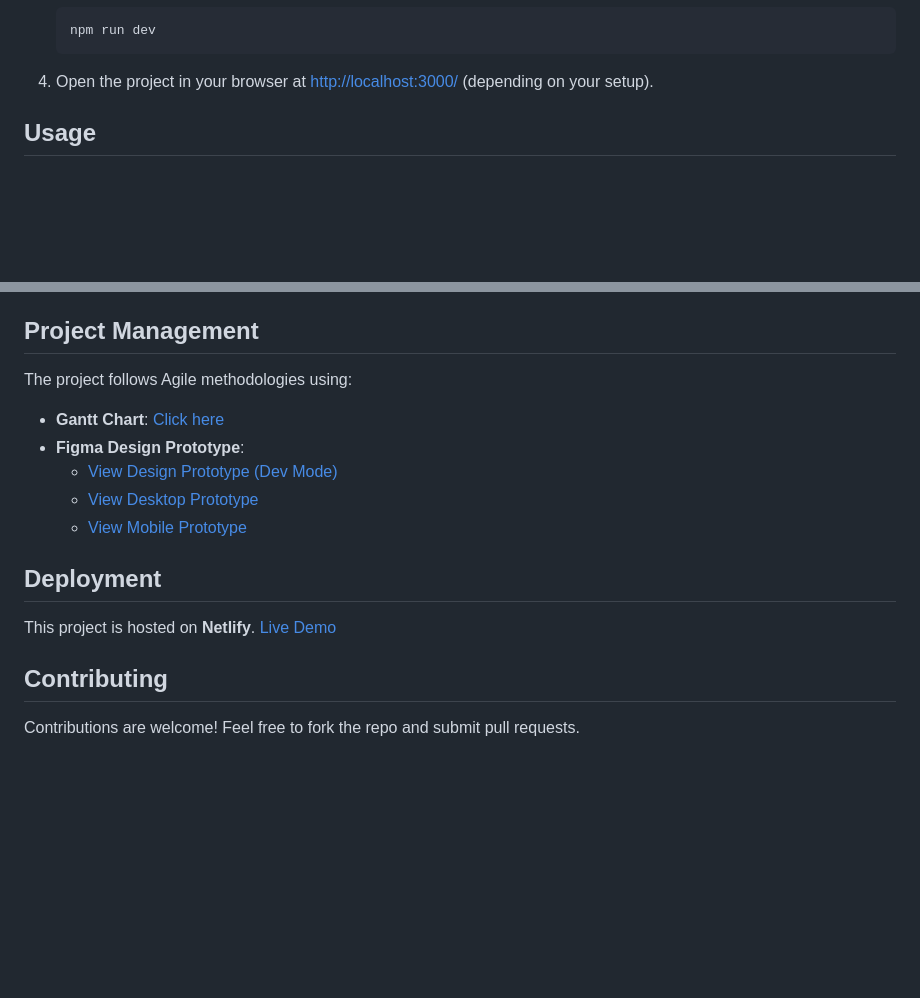
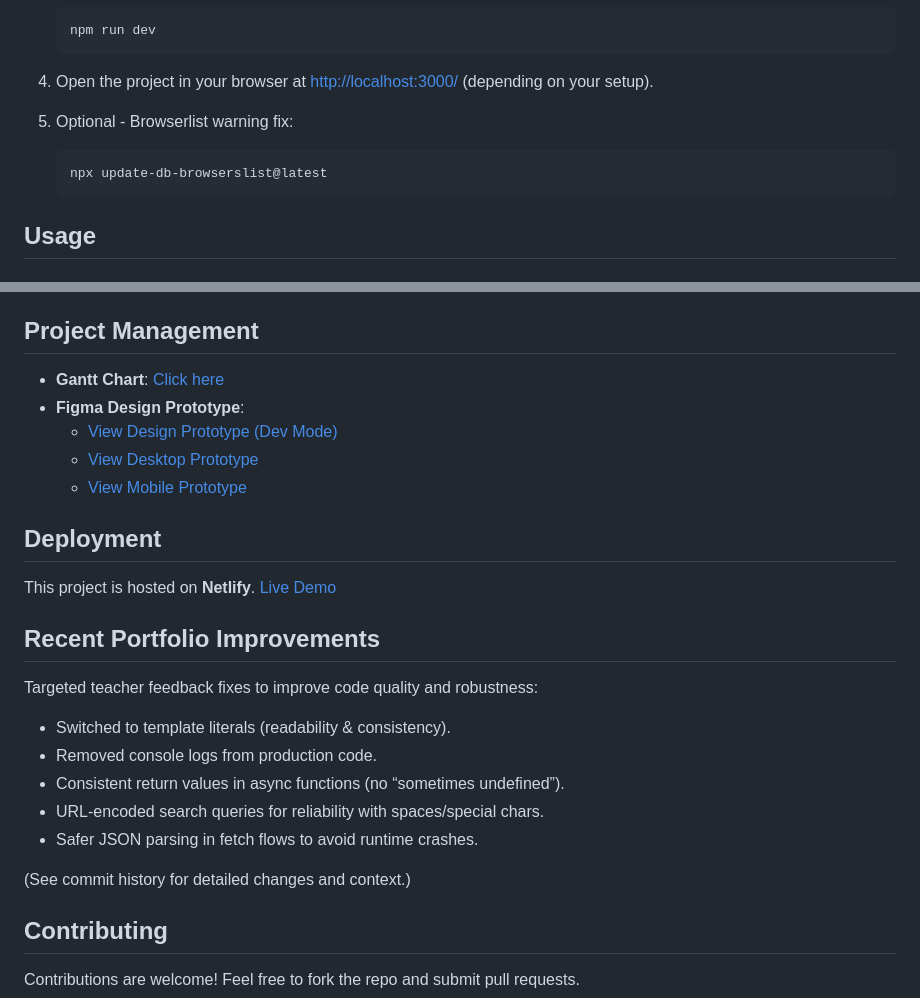
Before and after one commit to Inamarie84/semester-project-2, a Markdown page: README.md, 2 parts joined by grey strips. Drawn GitHub-style; blank space fills up the shorter version.

````diff
--- a/README.md
+++ b/README.md
@@ -70,6 +85,12 @@ Non-registered users can search listings, while registered users can create list
    ```
 
 4. Open the project in your browser at [http://localhost:3000/](http://localhost:3000/) (depending on your setup).
+
+5. Optional - Browserlist warning fix:
+
+   ```bash
+   npx update-db-browserslist@latest
+   ```
 
 ## Usage
 
@@ -102,8 +123,6 @@ The project interacts with the **Noroff Auction API**:
 
 ## Project Management
 
-The project follows Agile methodologies using:
-
 - **Gantt Chart**: [Click here](https://picturesque-harmony-535.notion.site/1a8da066747b8011880bef11bfd78ec4?v=1a9da066747b807b8b50000cd2731471)
 - **Figma Design Prototype**:
   - [View Design Prototype (Dev Mode)](https://www.figma.com/design/ls8KmToOzwn7YtqZx8NCn7/semester-project-2?node-id=0-1&m=dev&t=zKiixMlqNMHz5L7m-1)
@@ -114,6 +133,18 @@ The project follows Agile methodologies using:
 
 This project is hosted on **Netlify**. [Live Demo](https://auction-vintageitems.netlify.app/)
 
+## Recent Portfolio Improvements
+
+Targeted teacher feedback fixes to improve code quality and robustness:
+
+- Switched to template literals (readability & consistency).
+- Removed console logs from production code.
+- Consistent return values in async functions (no “sometimes undefined”).
+- URL-encoded search queries for reliability with spaces/special chars.
+- Safer JSON parsing in fetch flows to avoid runtime crashes.
+
+(See commit history for detailed changes and context.)
+
 ## Contributing
 
 Contributions are welcome! Feel free to fork the repo and submit pull requests.
````
Also changed, not shown: other parts of README.md (+36 -21 lines).
